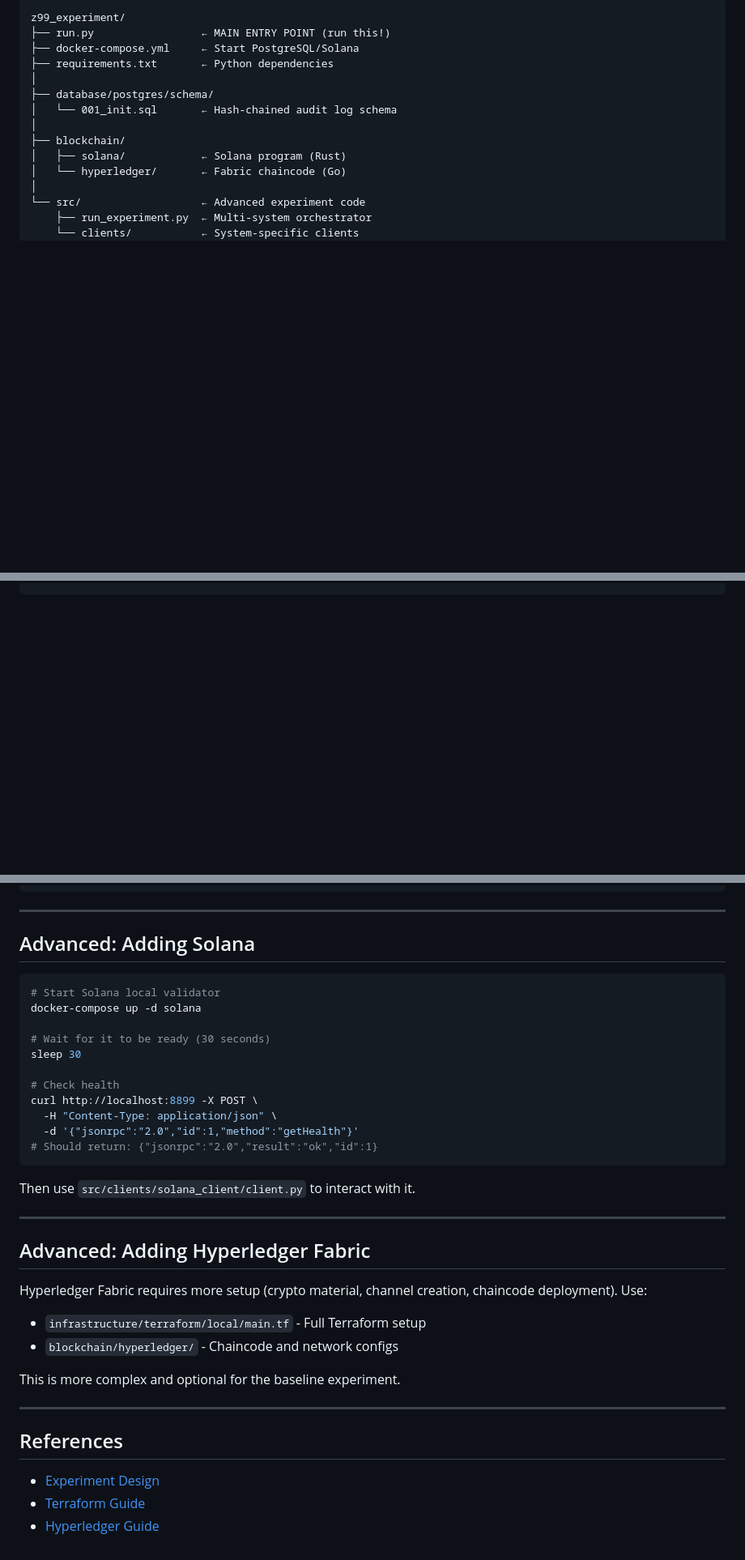
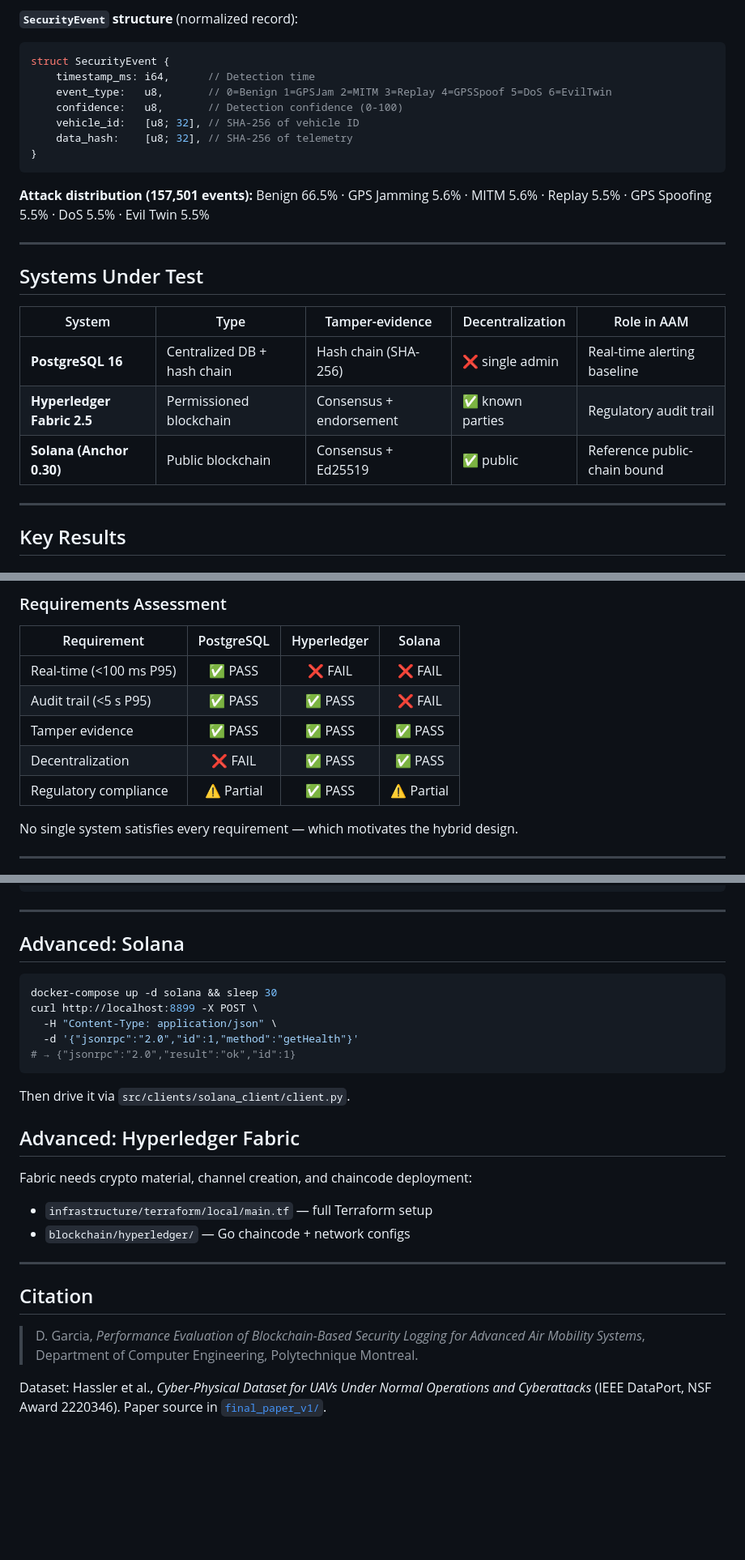
Before and after one commit to danielles0xg/blockchain_on_advanced_aerial_mobility, a Markdown page: README.md, 3 parts joined by grey strips. Shown: that part at 81% size. Rendered like a GitHub page; blank space fills up the shorter version.

````diff
--- a/README.md
+++ b/README.md
@@ -45,16 +63,30 @@ Compares blockchain vs traditional database for AAM (Advanced Air Mobility) secu
 ```
-z99_experiment/
-├── run.py                 ← MAIN ENTRY POINT (run this!)
-├── docker-compose.yml     ← Start PostgreSQL/Solana
-├── requirements.txt       ← Python dependencies
-│
-├── database/postgres/schema/
-│   └── 001_init.sql       ← Hash-chained audit log schema
-│
-├── blockchain/
-│   ├── solana/            ← Solana program (Rust)
-│   └── hyperledger/       ← Fabric chaincode (Go)
-│
-└── src/                   ← Advanced experiment code
-    ├── run_experiment.py  ← Multi-system orchestrator
-    └── clients/           ← System-specific clients
+
+**`SecurityEvent` structure** (normalized record):
+
+```rust
+struct SecurityEvent {
+    timestamp_ms: i64,      // Detection time
+    event_type:   u8,       // 0=Benign 1=GPSJam 2=MITM 3=Replay 4=GPSSpoof 5=DoS 6=EvilTwin
+    confidence:   u8,       // Detection confidence (0-100)
+    vehicle_id:   [u8; 32], // SHA-256 of vehicle ID
+    data_hash:    [u8; 32], // SHA-256 of telemetry
+}
+```
+
+**Attack distribution (157,501 events):** Benign 66.5% · GPS Jamming 5.6% · MITM 5.6% · Replay 5.5% · GPS Spoofing 5.5% · DoS 5.5% · Evil Twin 5.5%
+
+---
+
+## Systems Under Test
+
+| System | Type | Tamper-evidence | Decentralization | Role in AAM |
+|--------|------|-----------------|------------------|-------------|
+| **PostgreSQL 16** | Centralized DB + hash chain | Hash chain (SHA-256) | ❌ single admin | Real-time alerting baseline |
+| **Hyperledger Fabric 2.5** | Permissioned blockchain | Consensus + endorsement | ✅ known parties | Regulatory audit trail |
+| **Solana (Anchor 0.30)** | Public blockchain | Consensus + Ed25519 | ✅ public | Reference public-chain bound |
+
+---
+
+## Key Results
+
@@ -60,0 +115,14 @@ z99_experiment/
+### Requirements Assessment
+
+| Requirement | PostgreSQL | Hyperledger | Solana |
+|-------------|:----------:|:-----------:|:------:|
+| Real-time (<100 ms P95) | ✅ PASS | ❌ FAIL | ❌ FAIL |
+| Audit trail (<5 s P95)  | ✅ PASS | ✅ PASS | ❌ FAIL |
+| Tamper evidence         | ✅ PASS | ✅ PASS | ✅ PASS |
+| Decentralization        | ❌ FAIL | ✅ PASS | ✅ PASS |
+| Regulatory compliance   | ⚠️ Partial | ✅ PASS | ⚠️ Partial |
+
+No single system satisfies every requirement — which motivates the hybrid design.
+
+---
+
@@ -198,38 +250,27 @@ docker-compose up -d postgres
 
 ---
 
-## Advanced: Adding Solana
+## Advanced: Solana
 
 ```bash
-# Start Solana local validator
-docker-compose up -d solana
-
-# Wait for it to be ready (30 seconds)
-sleep 30
-
-# Check health
+docker-compose up -d solana && sleep 30
 curl http://localhost:8899 -X POST \
   -H "Content-Type: application/json" \
   -d '{"jsonrpc":"2.0","id":1,"method":"getHealth"}'
-# Should return: {"jsonrpc":"2.0","result":"ok","id":1}
+# → {"jsonrpc":"2.0","result":"ok","id":1}
 ```
+Then drive it via `src/clients/solana_client/client.py`.
 
-Then use `src/clients/solana_client/client.py` to interact with it.
+## Advanced: Hyperledger Fabric
+
+Fabric needs crypto material, channel creation, and chaincode deployment:
+- `infrastructure/terraform/local/main.tf` — full Terraform setup
+- `blockchain/hyperledger/` — Go chaincode + network configs
 
 ---
 
-## Advanced: Adding Hyperledger Fabric
+## Citation
 
-Hyperledger Fabric requires more setup (crypto material, channel creation, chaincode deployment). Use:
-- `infrastructure/terraform/local/main.tf` - Full Terraform setup
-- `blockchain/hyperledger/` - Chaincode and network configs
+> D. Garcia, *Performance Evaluation of Blockchain-Based Security Logging for Advanced Air Mobility Systems*, Department of Computer Engineering, Polytechnique Montreal.
 
-This is more complex and optional for the baseline experiment.
-
----
-
-## References
-
-- [Experiment Design](z99_repo/experiment_validation_v4.md)
-- [Terraform Guide](terraform_101.md)
-- [Hyperledger Guide](hyperledger_101.md)
+Dataset: Hassler et al., *Cyber-Physical Dataset for UAVs Under Normal Operations and Cyberattacks* (IEEE DataPort, NSF Award 2220346). Paper source in [`final_paper_v1/`](final_paper_v1/).
````
Also changed, not shown: other parts of README.md (+162 -138 lines).
